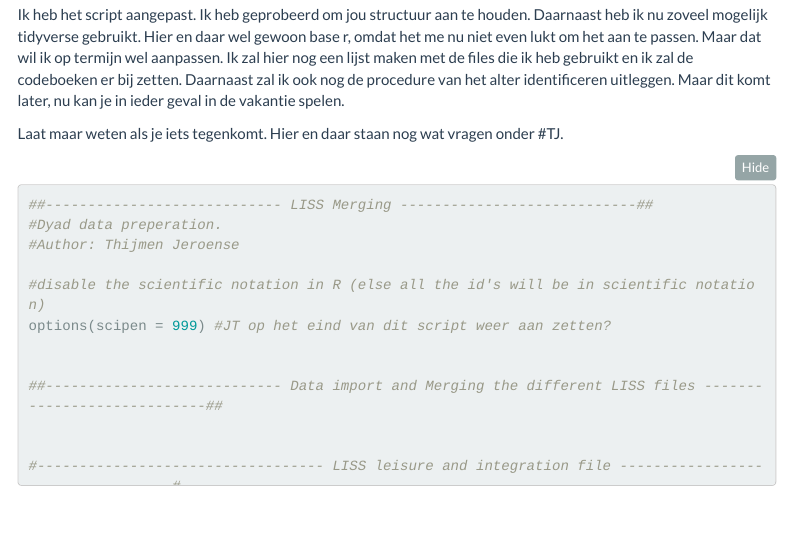
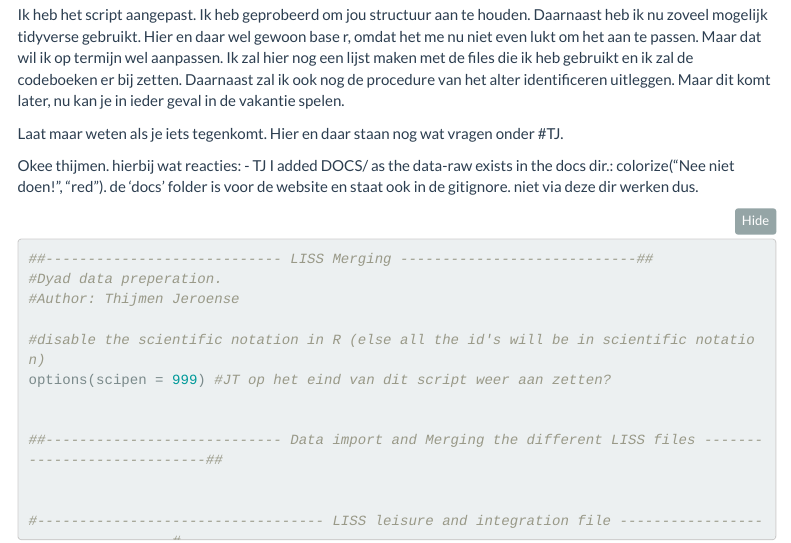
Before and after one commit to JochemTolsma/LISS-partners, an R Markdown document (dataprep.Rmd): the page in a window 1100 px wide, from 480 px down. Rendered offline with R 4.5, knitr and Pandoc, with nearby package versions; some code elsewhere in the file could not run offline; menus at the side of the page are left out.

Commit message:
fiddling

````diff
--- a/dataprep.Rmd
+++ b/dataprep.Rmd
@@ -89,6 +89,9 @@ Ik heb het script aangepast. Ik heb geprobeerd om jou structuur aan te houden. D
 
 Laat maar weten als je iets tegenkomt. Hier en daar staan nog wat vragen onder #TJ.
 
+Okee thijmen.
+hierbij wat reacties:
+- TJ I added DOCS/ as the data-raw exists in the docs dir.: colorize("Nee niet doen!", "red"). de 'docs' folder is voor de website en staat ook in de gitignore. niet via deze dir werken dus.
 
 ```{r, eval=FALSE}
 ##---------------------------- LISS Merging ----------------------------##
````
Also changed, not shown: data-processed/partner_dataprepped.Rdata.
